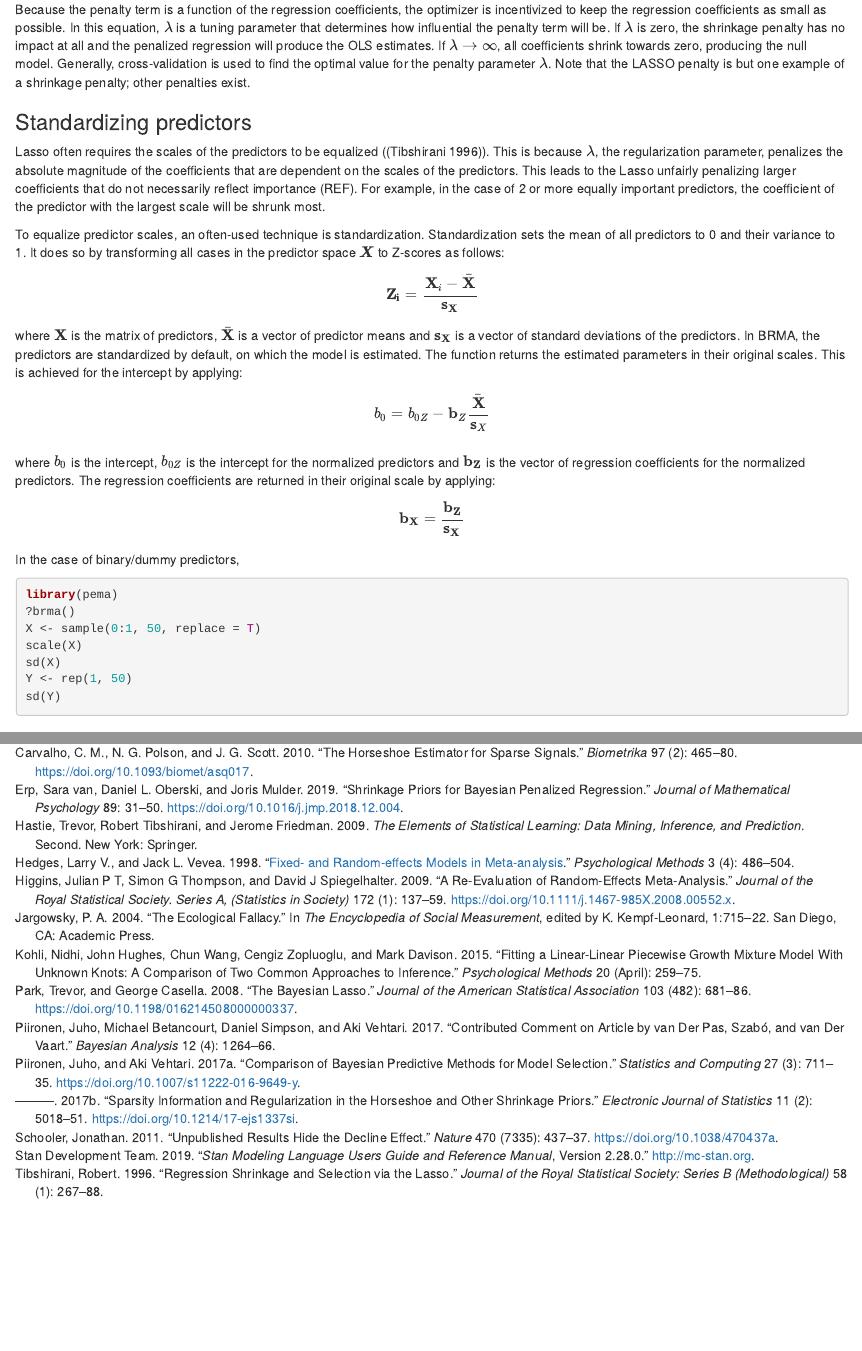
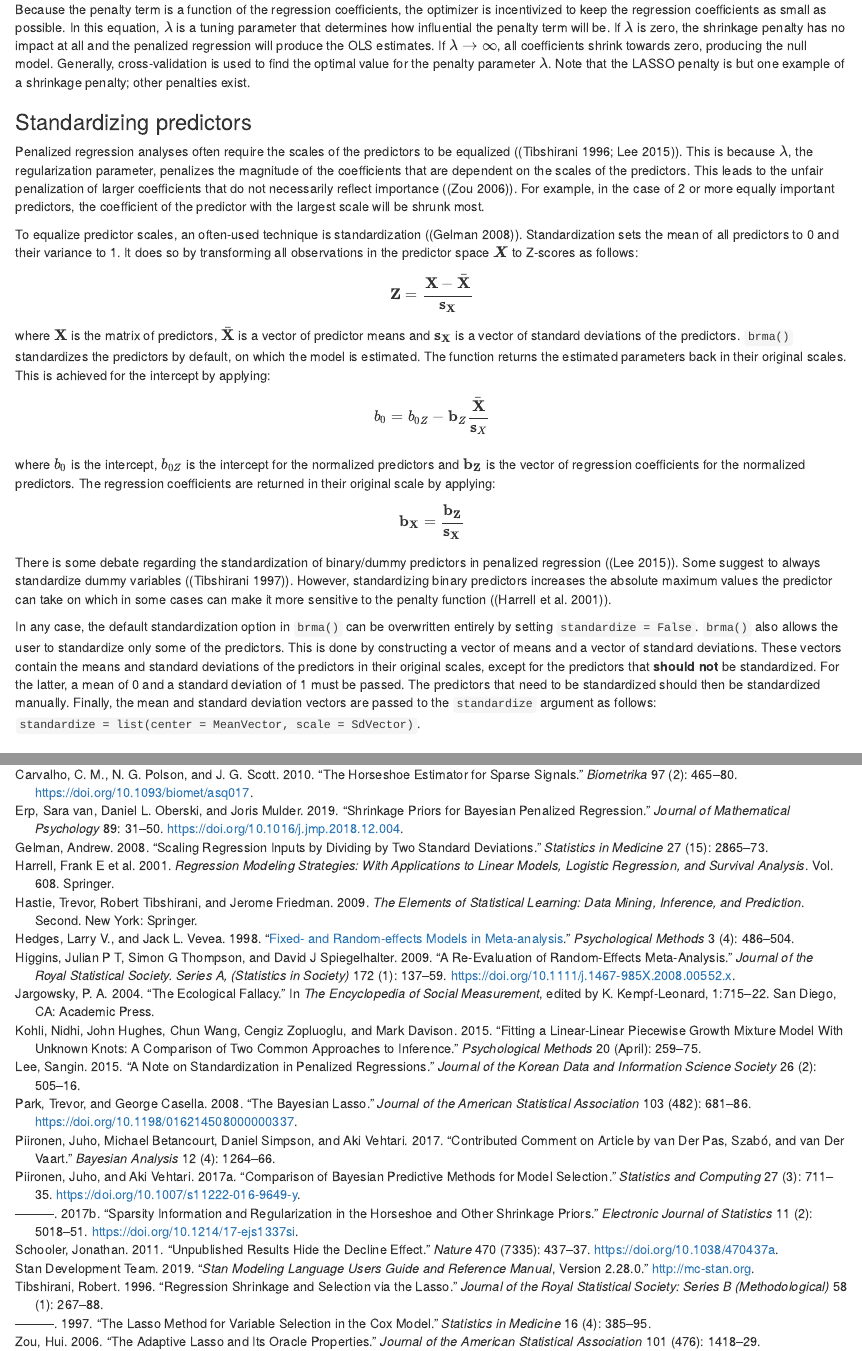
Before and after one commit to cjvanlissa/pema, an R Markdown document (paper/manuscript.Rmd): the page in a window 1100 px wide, from 3180 px down, and a second part further down, joined at a grey line. Rendered offline with R 4.5, knitr and Pandoc, with nearby package versions; the code chunks are not run, so their results and figures are left out.

Commit message:
standardize dummies

````diff
--- a/paper/eli-references.bib
+++ b/paper/eli-references.bib
@@ -8,3 +8,8 @@
   year={1996},
   publisher={Wiley Online Library}
 }
+
+@article{zou2006adaptive,
+  title={The adaptive lasso and its oracle properties},
+  author={Zou, Hui},
+  journal={Journal of the American statistical association},
@@ -10,0 +19,30 @@
+  year={2006},
+  publisher={Taylor \& Francis}
+}
+
+@article{gelman2008scaling,
+  title={Scaling regression inputs by dividing by two standard deviations},
+  author={Gelman, Andrew},
+  journal={Statistics in medicine},
+  volume={27},
+  number={15},
+  pages={2865--2873},
+  year={2008},
+  publisher={Wiley Online Library}
+}
+
+@article{lee2015note,
+  title={A note on standardization in penalized regressions},
+  author={Lee, Sangin},
+  journal={Journal of the Korean Data and Information Science Society},
+  volume={26},
+  number={2},
+  pages={505--516},
+  year={2015},
+  publisher={Korean Data and Information Science Society}
+}
+
+@article{tibshirani1997lasso,
+  title={The lasso method for variable selection in the Cox model},
+  author={Tibshirani, Robert},
+  journal={Statistics in medicine},
@@ -10,0 +52,11 @@
+  year={1997},
+  publisher={Wiley Online Library}
+}
+
+@book{harrell2001regression,
+  title={Regression modeling strategies: with applications to linear models, logistic regression, and survival analysis},
+  author={Harrell, Frank E and others},
+  volume={608},
+  year={2001},
+  publisher={Springer}
+}
--- a/paper/manuscript.Rmd
+++ b/paper/manuscript.Rmd
@@ -359,34 +359,27 @@ In de volgende paragraaf over intercepts moet ook nog een referentie, over wel/n
 <!-- * Leg vervolgens uit dat mensen dummies misschien niet willen standaardizeren -->
 <!-- * Gebruikers kunnen de default standaardization overschrijven door een aantal van de variabelen handmatig te standaardizeren, en de vector met means en vector met SDs handmatig mee te geven via het argument `standardize = list(center = meanvec, scale = sdvec)`. Als ze een bepaalde variabele NIET willen standaardizeren moeten ze voor die variabele mean= 0 en sd= 1 meegeven. -->
 
-Lasso often requires the scales of the predictors to be equalized ([@tibshirani1996]). This is because $\lambda$, the regularization parameter, penalizes the absolute magnitude of the coefficients that are dependent on the scales of the predictors. This leads to the Lasso unfairly penalizing larger coefficients that do not necessarily reflect importance (REF). For example, in the case of 2 or more equally important predictors, the coefficient of the predictor with the largest scale will be shrunk most.
+Penalized regression analyses often require the scales of the predictors to be equalized ([@tibshirani1996; @lee2015note]). This is because $\lambda$, the regularization parameter, penalizes the magnitude of the coefficients that are dependent on the scales of the predictors. This leads to the unfair penalization of larger coefficients that do not necessarily reflect importance ([@zou2006adaptive]). For example, in the case of 2 or more equally important predictors, the coefficient of the predictor with the largest scale will be shrunk most.
 
-To equalize predictor scales, an often-used technique is standardization. Standardization sets the mean of all predictors to 0 and their variance to 1. It does so by transforming all cases in the predictor space $\boldsymbol{X}$ to Z-scores as follows:
+To equalize predictor scales, an often-used technique is standardization ([@gelman2008scaling]). Standardization sets the mean of all predictors to 0 and their variance to 1. It does so by transforming all observations in the predictor space $\boldsymbol{X}$ to Z-scores as follows:
+
 $$
-\mathbf{Z_{i}} = \frac{\mathbf{X}_i- \bar{\mathbf{X}}}{\mathbf{s_X}}
+\mathbf{Z} = \frac{\mathbf{X}- \bar{\mathbf{X}}}{\mathbf{s_X}}
 $$
-where $\mathbf{X}$ is the matrix of predictors, $\bar{\mathbf{X}}$ is a vector of predictor means and $\mathbf{s_X}$ is a vector of standard deviations of the predictors. In BRMA, the predictors are standardized by default, on which the model is estimated. The function returns the estimated parameters in their original scales. This is achieved for the intercept by applying:
+where $\mathbf{X}$ is the matrix of predictors, $\bar{\mathbf{X}}$ is a vector of predictor means and $\mathbf{s_X}$ is a vector of standard deviations of the predictors. `brma()` standardizes the predictors by default, on which the model is estimated. The function returns the estimated parameters back in their original scales. This is achieved for the intercept by applying:
+
 $$
 b_0 = b_{0Z} - \mathbf{b}_Z\frac{\bar{\mathbf{X}}}{\mathbf{s}_X} \\
 $$
 where $b_0$ is the intercept, $b_{0Z}$ is the intercept for the normalized predictors and $\mathbf{b_Z}$ is the vector of regression coefficients for the normalized predictors. The regression coefficients are returned in their original scale by applying:
+
 $$
 \mathbf{b_X} = \frac{\mathbf{b_Z}}{\mathbf{s_X}}
 $$
 
-In the case of binary/dummy predictors,
+There is some debate regarding the standardization of binary/dummy predictors in penalized regression ([@lee2015note]). Some suggest to always standardize dummy variables ([@tibshirani1997lasso]). However, standardizing binary predictors increases the absolute maximum values the predictor can take on which in some cases can make it more sensitive to the penalty function ([@harrell2001regression]).
 
-
-```{r}
-library(pema)
-?brma()
-X <- sample(0:1, 50, replace = T)
-scale(X)
-sd(X)
-Y <- rep(1, 50)
-sd(Y)
-
-```
+In any case, the default standardization option in `brma()` can be overwritten entirely by setting `standardize = False`. `brma()` also allows the user to standardize only some of the predictors. This is done by constructing a vector of means and a vector of standard deviations. These vectors contain the means and standard deviations of the predictors in their original scales, except for the predictors that **should not** be standardized. For the latter, a mean of 0 and a standard deviation of 1 must be passed. The predictors that need to be standardized should then be standardized manually. Finally, the mean and standard deviation vectors are passed to the `standardize` argument as follows: `standardize = list(center = MeanVector, scale = SdVector)`.
 
 
 ### Intercepts
````
Also changed, not shown: paper/eli-references.bib (6 more changed lines).
